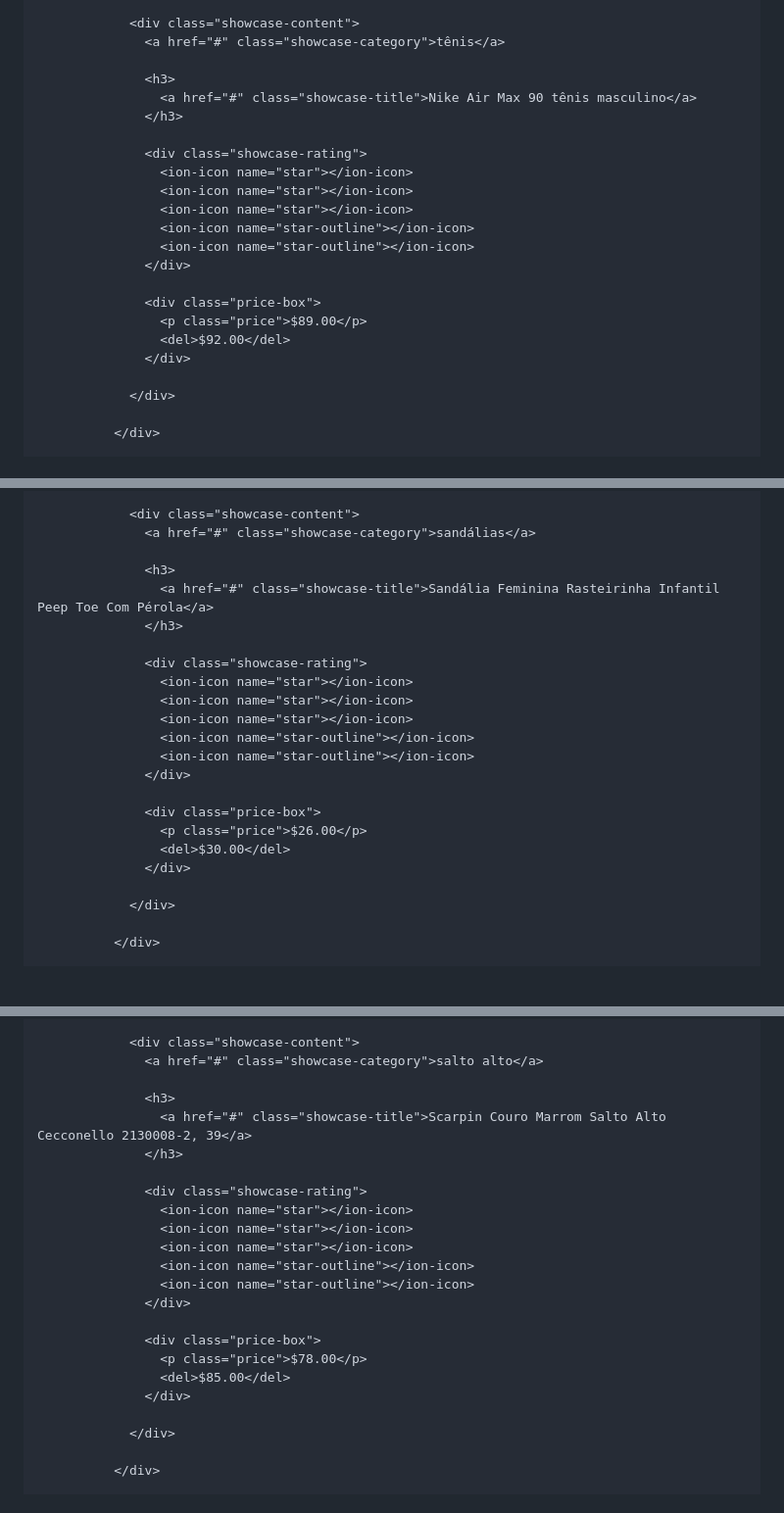
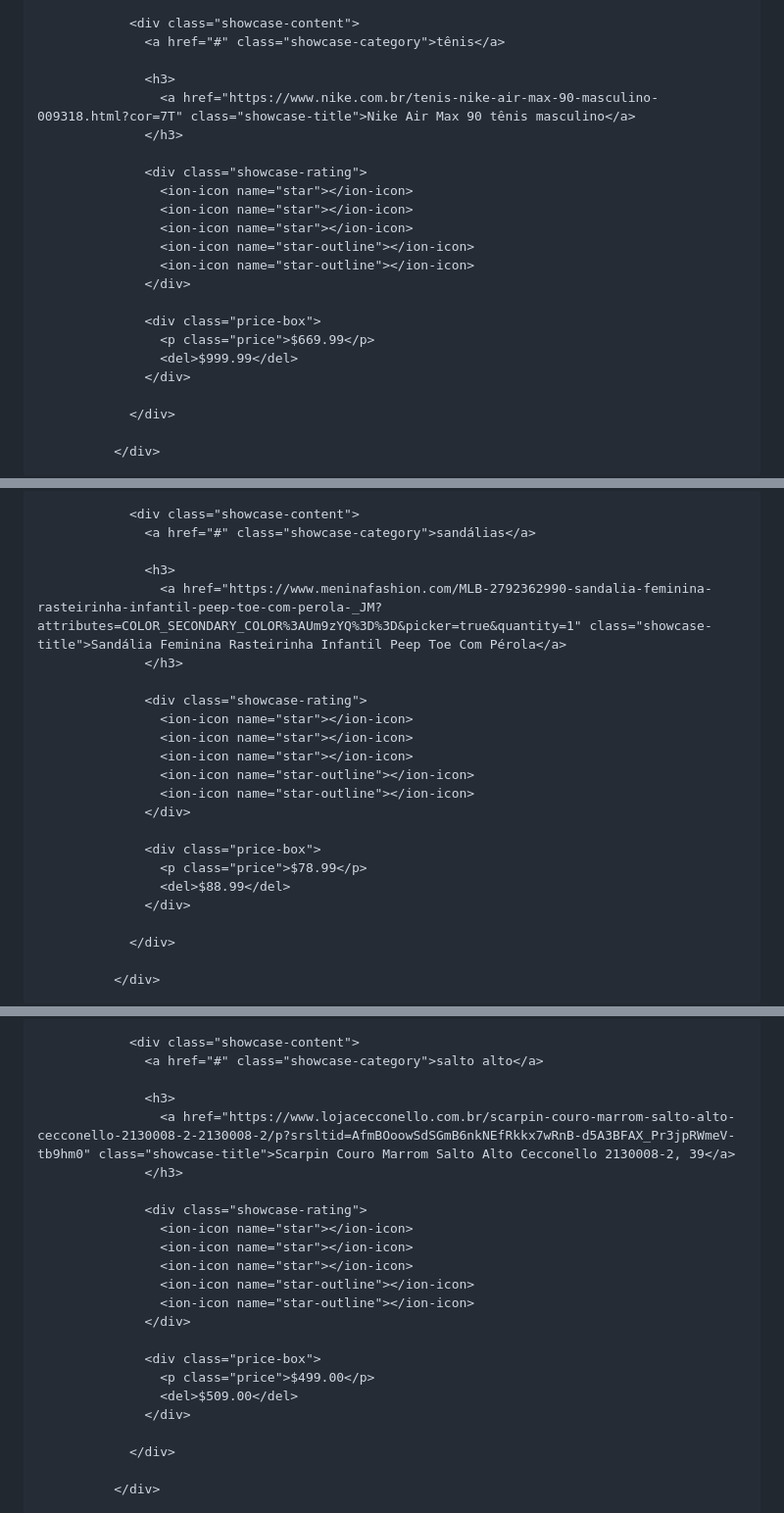
Before and after one commit to Pedro1dog/Meus-calcados, a Markdown page: README.md, 3 parts joined by grey strips. Shown at 98% size. Rendered like a GitHub page; blank space fills up the shorter version.

```diff
--- a/README.md
+++ b/README.md
@@ -2664,7 +2664,7 @@
                   <a href="#" class="showcase-category">tênis</a>
 
                   <h3>
-                    <a href="#" class="showcase-title">Nike Air Max 90 tênis masculino</a>
+                    <a href="https://www.nike.com.br/tenis-nike-air-max-90-masculino-009318.html?cor=7T" class="showcase-title">Nike Air Max 90 tênis masculino</a>
                   </h3>
 
                   <div class="showcase-rating">
@@ -2676,8 +2676,8 @@
                   </div>
 
                   <div class="price-box">
-                    <p class="price">$89.00</p>
-                    <del>$92.00</del>
+                    <p class="price">$669.99</p>
+                    <del>$999.99</del>
                   </div>
 
                 </div>
@@ -2767,7 +2767,7 @@
                   <a href="#" class="showcase-category">sandálias</a>
 
                   <h3>
-                    <a href="#" class="showcase-title">Sandália Feminina Rasteirinha Infantil Peep Toe Com Pérola</a>
+                    <a href="https://www.meninafashion.com/MLB-2792362990-sandalia-feminina-rasteirinha-infantil-peep-toe-com-perola-_JM?attributes=COLOR_SECONDARY_COLOR%3AUm9zYQ%3D%3D&picker=true&quantity=1" class="showcase-title">Sandália Feminina Rasteirinha Infantil Peep Toe Com Pérola</a>
                   </h3>
 
                   <div class="showcase-rating">
@@ -2779,8 +2779,8 @@
                   </div>
 
                   <div class="price-box">
-                    <p class="price">$26.00</p>
-                    <del>$30.00</del>
+                    <p class="price">$78.99</p>
+                    <del>$88.99</del>
                   </div>
 
                 </div>
@@ -2975,7 +2975,7 @@
                   <a href="#" class="showcase-category">salto alto</a>
 
                   <h3>
-                    <a href="#" class="showcase-title">Scarpin Couro Marrom Salto Alto Cecconello 2130008-2, 39</a>
+                    <a href="https://www.lojacecconello.com.br/scarpin-couro-marrom-salto-alto-cecconello-2130008-2-2130008-2/p?srsltid=AfmBOoowSdSGmB6nkNEfRkkx7wRnB-d5A3BFAX_Pr3jpRWmeV-tb9hm0" class="showcase-title">Scarpin Couro Marrom Salto Alto Cecconello 2130008-2, 39</a>
                   </h3>
 
                   <div class="showcase-rating">
@@ -2987,8 +2987,8 @@
                   </div>
 
                   <div class="price-box">
-                    <p class="price">$78.00</p>
-                    <del>$85.00</del>
+                    <p class="price">$499.00</p>
+                    <del>$509.00</del>
                   </div>
 
                 </div>
```
Also changed, not shown: other parts of README.md (+29 -27 lines).
